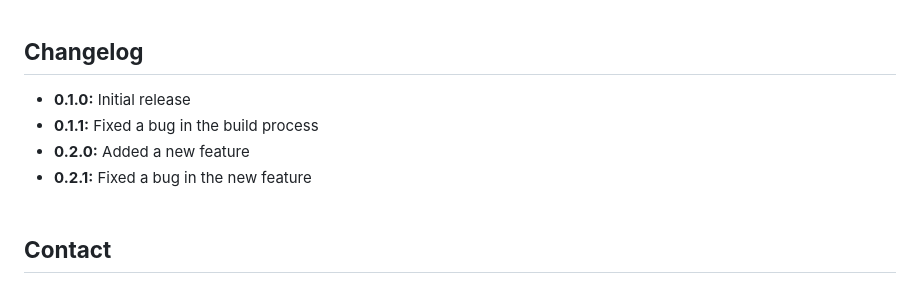
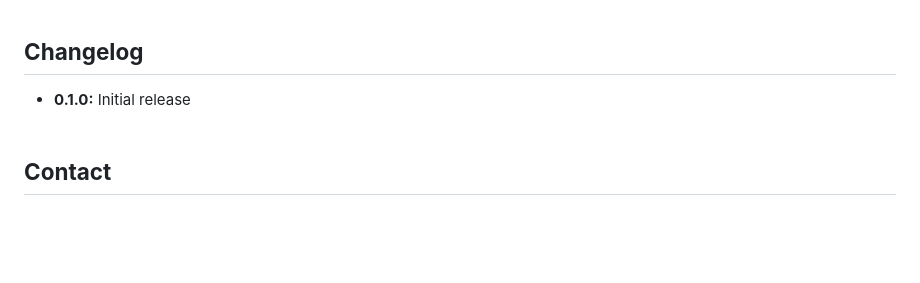
Before and after one commit to HP-AWI/CoordFixR, a Markdown page: README.md, the part around the change. Drawn GitHub-style; blank space fills up the shorter version.

```diff
--- a/README.md
+++ b/README.md
@@ -273,10 +273,7 @@ Pehlke](https://github.com/uHP-AWI)**. <br> <br>
 
 ## **Changelog**
 
-- **0.1.0:** Initial release
-- **0.1.1:** Fixed a bug in the build process
-- **0.2.0:** Added a new feature
-- **0.2.1:** Fixed a bug in the new feature <br> <br>
+- **0.1.0:** Initial release<br> <br>
 
 ## **Contact**
 
```
